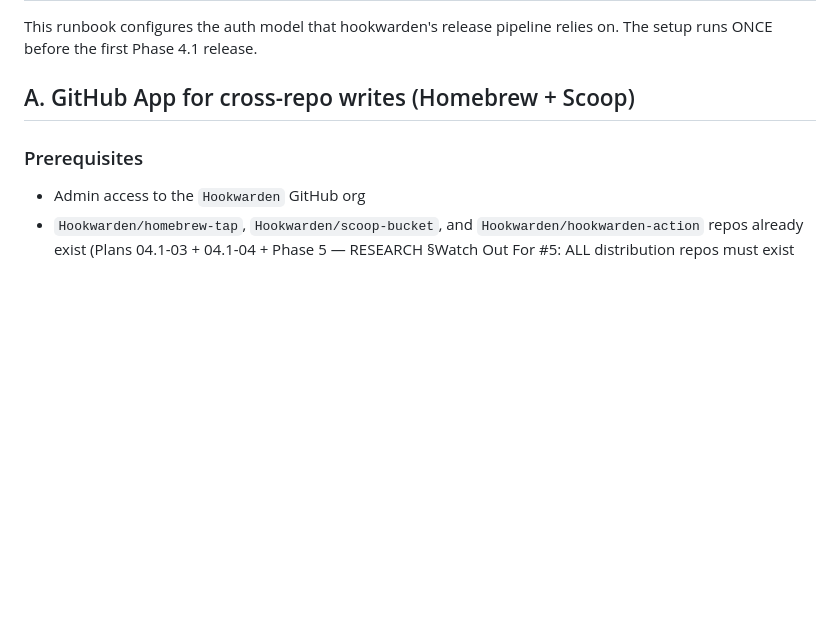
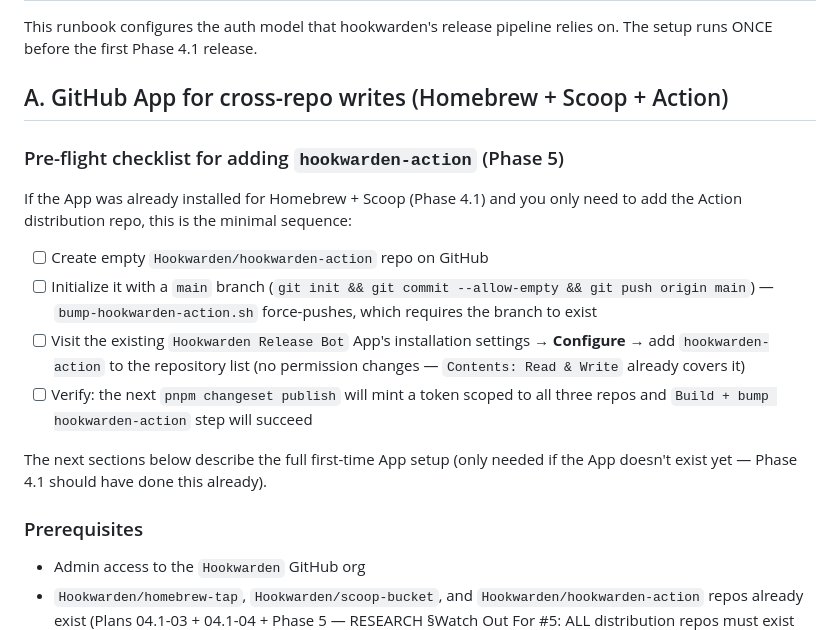
Before and after one commit to Hookwarden/hookwarden, a Markdown page: docs/release/github-app-setup.md, the part around the change. GitHub-like rendering; blank space fills up the shorter version.

Commit message:
docs(05): runbook — pre-flight checklist for adding hookwarden-action
The full A-section runbook describes first-time App setup. For an existing
App (Phase 4.1 already configured for homebrew-tap + scoop-bucket), the
pre-flight to add hookwarden-action is just 4 steps. Added a checklist
section above 'Prerequisites' so the Phase 5 reader doesn't have to
piece it together from Prerequisites + Step 3 + Maintenance.

```diff
--- a/docs/release/github-app-setup.md
+++ b/docs/release/github-app-setup.md
@@ -2,7 +2,18 @@
 
 This runbook configures the auth model that hookwarden's release pipeline relies on. The setup runs ONCE before the first Phase 4.1 release.
 
-## A. GitHub App for cross-repo writes (Homebrew + Scoop)
+## A. GitHub App for cross-repo writes (Homebrew + Scoop + Action)
+
+### Pre-flight checklist for adding `hookwarden-action` (Phase 5)
+
+If the App was already installed for Homebrew + Scoop (Phase 4.1) and you only need to add the Action distribution repo, this is the minimal sequence:
+
+- [ ] Create empty `Hookwarden/hookwarden-action` repo on GitHub
+- [ ] Initialize it with a `main` branch (`git init && git commit --allow-empty && git push origin main`) — `bump-hookwarden-action.sh` force-pushes, which requires the branch to exist
+- [ ] Visit the existing `Hookwarden Release Bot` App's installation settings → **Configure** → add `hookwarden-action` to the repository list (no permission changes — `Contents: Read & Write` already covers it)
+- [ ] Verify: the next `pnpm changeset publish` will mint a token scoped to all three repos and `Build + bump hookwarden-action` step will succeed
+
+The next sections below describe the full first-time App setup (only needed if the App doesn't exist yet — Phase 4.1 should have done this already).
 
 ### Prerequisites
 
```
